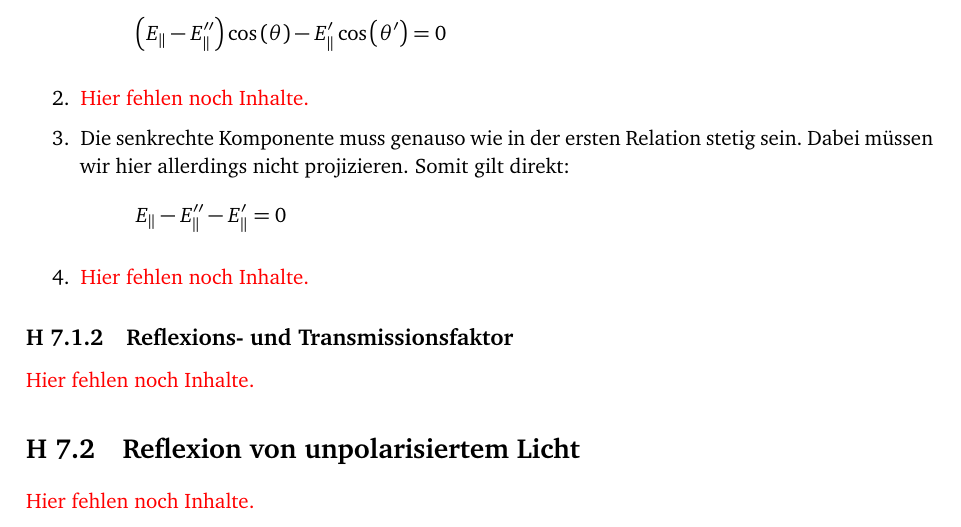
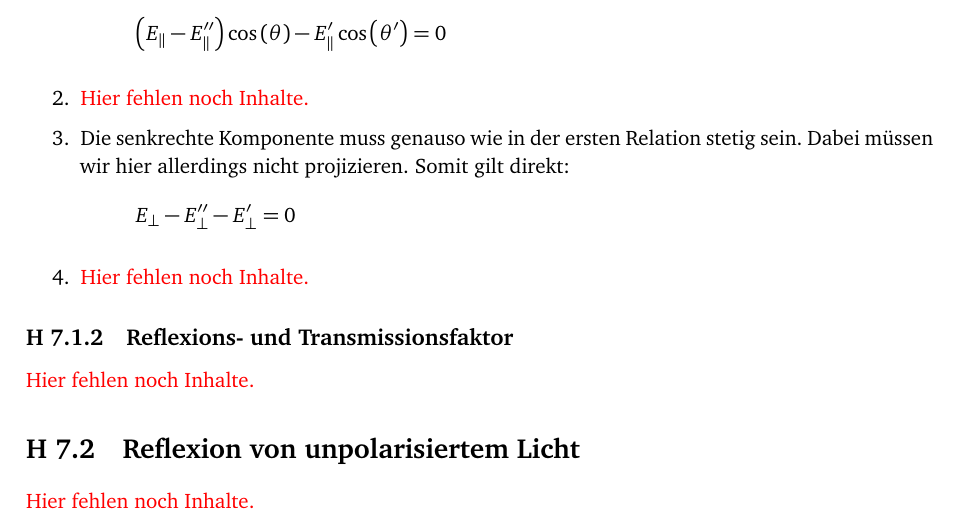
Before and after one commit to martin-ueding/physik321-Zettel, a LaTeX document (physik321-07-Martin.tex): part of page 2 of 3, cut so that both start at the same text. Compiled offline with pdfLaTeX.

Commit message:
[1] Benutze senkrecht-Symbol

```diff
--- a/physik321-07-Martin.tex
+++ b/physik321-07-Martin.tex
@@ -162,7 +162,7 @@ An der Grenzfläche gilt:
 		stetig sein. Dabei müssen wir hier allerdings nicht projizieren. Somit
 		gilt direkt:
 		\[
-			E_\parallel - E_\parallel'' - E_\parallel' = 0
+			E_\perp - E_\perp'' - E_\perp' = 0
 		\]
 
 	\item \fehlt
```
